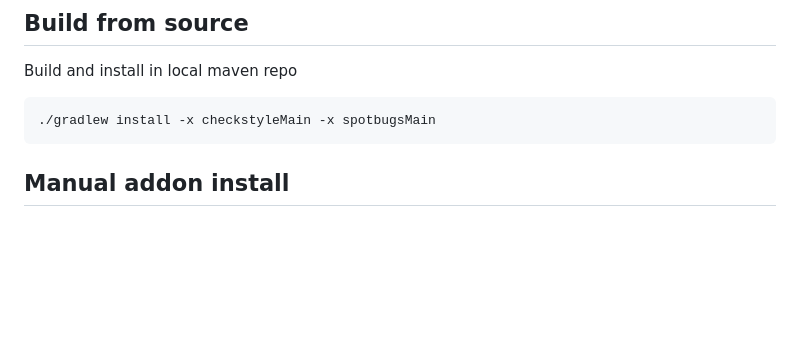
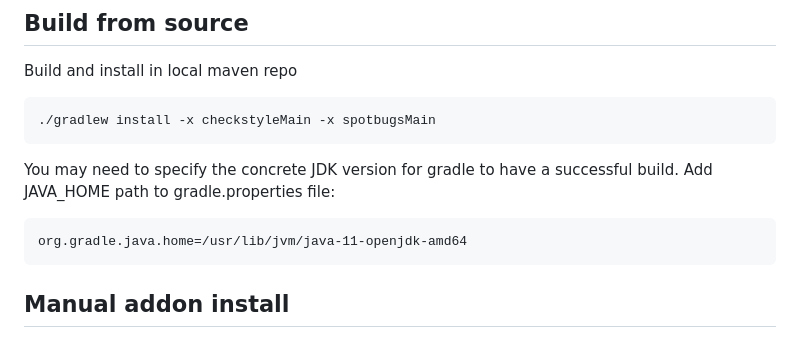
Before and after one commit to cuba-platform/oidc-addon, a Markdown page: README.md, the part around the change. Drawn GitHub-style; blank space fills up the shorter version.

Commit message:
building java home note for docs

````diff
--- a/README.md
+++ b/README.md
@@ -7,6 +7,13 @@ Build and install in local maven repo
 ```
 ./gradlew install -x checkstyleMain -x spotbugsMain
 ```
+
+You may need to specify the concrete JDK version for gradle to have a successful build. Add JAVA_HOME path to gradle.properties file:
+
+```
+org.gradle.java.home=/usr/lib/jvm/java-11-openjdk-amd64
+```
+
 
 ## Manual addon install
 
````
